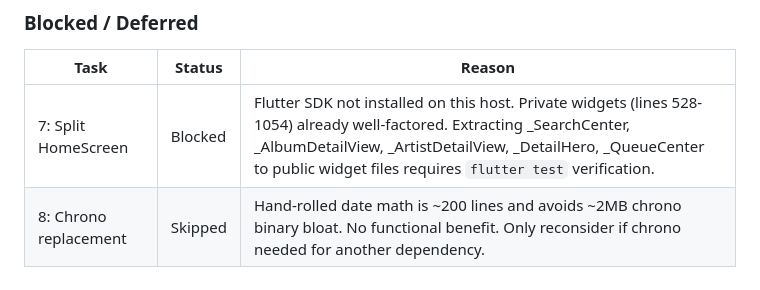
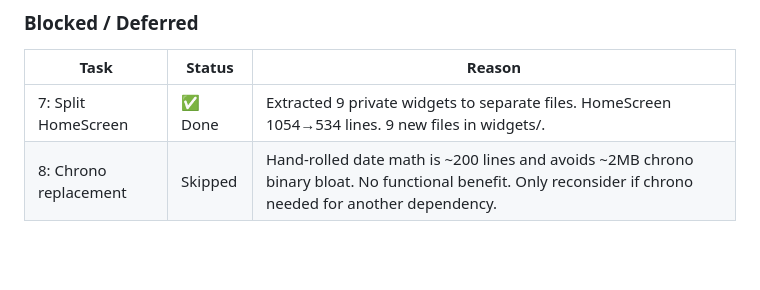
Before and after one commit to Vehicoule/Music, a Markdown page: docs/plans/2026-05-13-post-migration-cleanup.md, the part around the change. Rendered like a GitHub page; blank space fills up the shorter version.

Commit message:
docs: mark Task 7 complete in plan
HomeScreen split done — 9 widget files extracted, screen reduced
from 1054 to 534 lines. Task 8 remains intentionally skipped.

```diff
--- a/docs/plans/2026-05-13-post-migration-cleanup.md
+++ b/docs/plans/2026-05-13-post-migration-cleanup.md
@@ -269,5 +269,5 @@ All P0-P2 tasks complete. Merged to `main` via fast-forward from
 
 | Task | Status | Reason |
 |------|--------|--------|
-| 7: Split HomeScreen | Blocked | Flutter SDK not installed on this host. Private widgets (lines 528-1054) already well-factored. Extracting _SearchCenter, _AlbumDetailView, _ArtistDetailView, _DetailHero, _QueueCenter to public widget files requires `flutter test` verification. |
+| 7: Split HomeScreen | ✅ Done | Extracted 9 private widgets to separate files. HomeScreen 1054→534 lines. 9 new files in widgets/. |
 | 8: Chrono replacement | Skipped | Hand-rolled date math is ~200 lines and avoids ~2MB chrono binary bloat. No functional benefit. Only reconsider if chrono needed for another dependency. |
```
